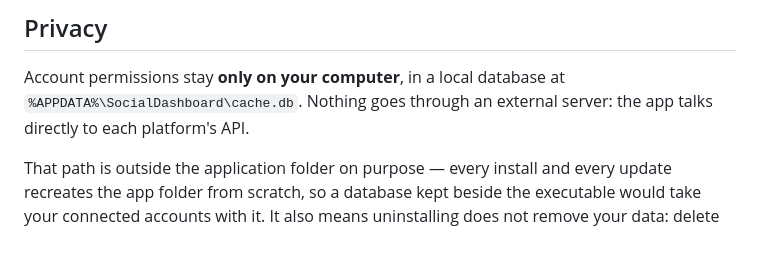
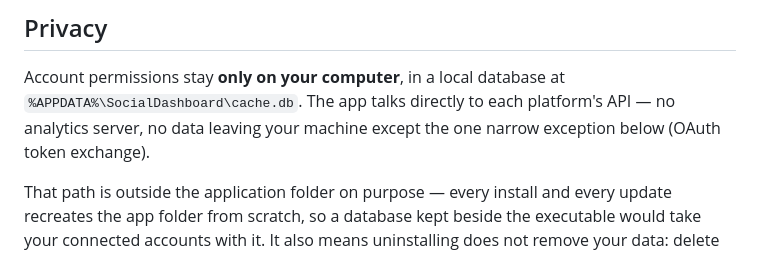
Before and after one commit to AurelioAvila/redexa-social, a Markdown page: README.md, the part around the change. Drawn GitHub-style.

Commit message:
Fix README privacy paragraph contradicting the OAuth proxy exception 3 lines below

```diff
--- a/README.md
+++ b/README.md
@@ -52,8 +52,9 @@ click **More info** → **Run anyway**. Details in [Installation](#installation)
 ## Privacy
 
 Account permissions stay **only on your computer**, in a local database at
-`%APPDATA%\SocialDashboard\cache.db`. Nothing goes through an external
-server: the app talks directly to each platform's API.
+`%APPDATA%\SocialDashboard\cache.db`. The app talks directly to each
+platform's API — no analytics server, no data leaving your machine except
+the one narrow exception below (OAuth token exchange).
 
 That path is outside the application folder on purpose — every install and
 every update recreates the app folder from scratch, so a database kept
```
